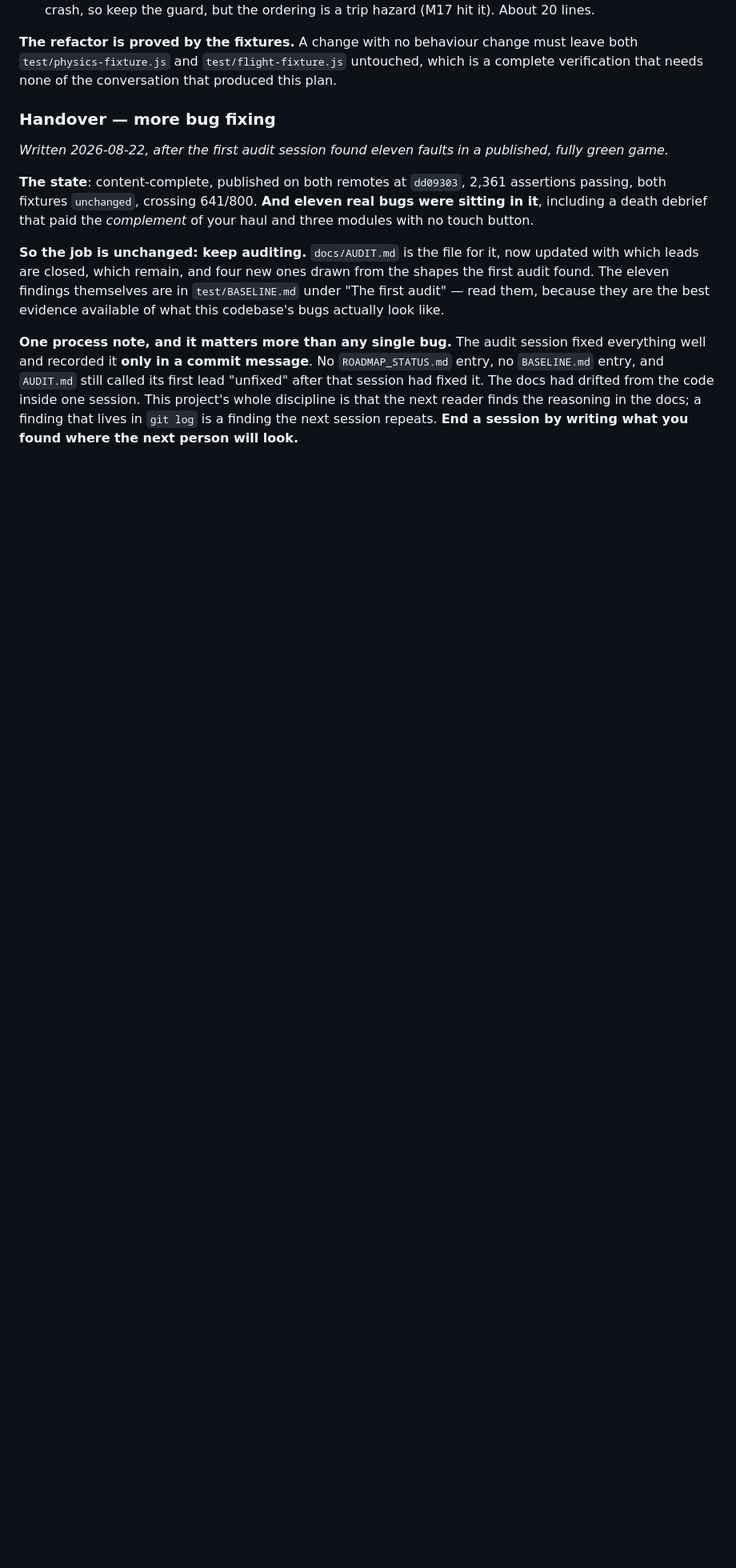
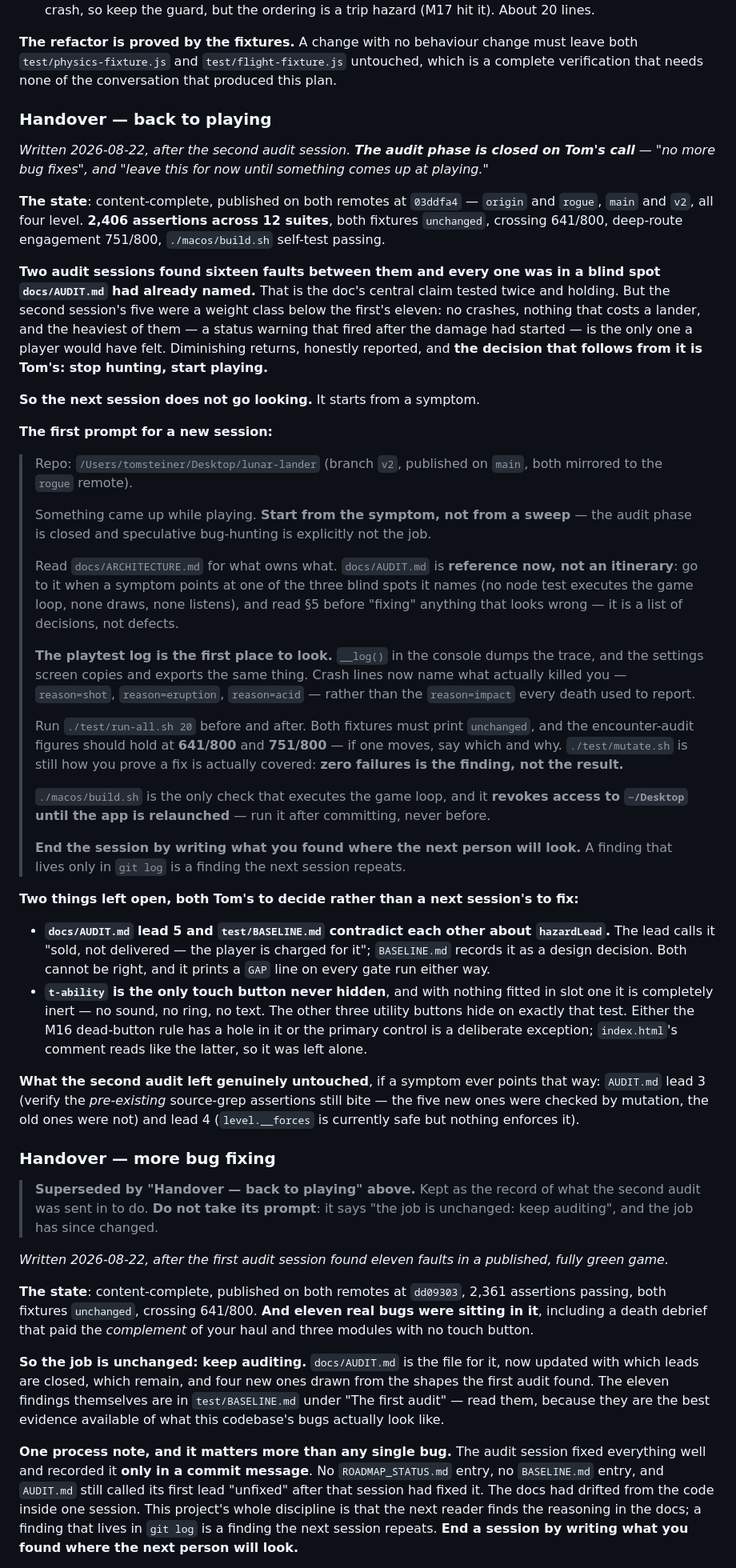
Before and after one commit to TheAIgnostic/lunar-lander, a Markdown page: ROADMAP_STATUS.md, the part around the change. Shown at 80% size. Drawn GitHub-style; blank space fills up the shorter version.

Commit message:
docs: a handover back to playing, not to another audit
Tom's call, after the second audit: "no more bug fixes", and "leave this for now
until something comes up at playing." The live handover was still pointing a new
session at `docs/AUDIT.md` and telling it to keep hunting, so it would have sent
the next one straight back into a phase that is closed.

`ROADMAP_STATUS.md` gets a new top handover. The prompt starts from a **symptom**
rather than a sweep: read `ARCHITECTURE.md` for what owns what, treat `AUDIT.md`
as reference for when a symptom points at one of its three blind spots, and go to
the playtest log first - `__log()` now names what actually killed you rather than
reporting `impact` for every death.

The previous handover is marked superseded in place rather than edited, because
it is the record of what this session was sent in to do. It says "the job is
unchanged: keep auditing" and that is no longer true.

Also recorded there, as Tom's to decide rather than a next session's to fix: the
`hazardLead` disagreement between `AUDIT.md` lead 5 and `BASELINE.md`, and the
inert `t-ability` touch button. And what the audit genuinely left untouched -
lead 3's pre-existing source-grep assertions, and lead 4.

`docs/AUDIT.md` and the two `BASELINE.md` audit sections stay on disk as
reference; nothing is deleted. Docs-only - no test reads this file
programmatically.

Co-Authored-By: Claude Opus 5 <noreply@anthropic.com>

```diff
--- a/ROADMAP_STATUS.md
+++ b/ROADMAP_STATUS.md
@@ -1960,7 +1960,73 @@ Two files carry **39% of the codebase**, and that is the whole finding:
 `test/physics-fixture.js` and `test/flight-fixture.js` untouched, which is a complete verification
 that needs none of the conversation that produced this plan.
 
+### Handover — back to playing
+
+*Written 2026-08-22, after the second audit session. **The audit phase is closed on Tom's call** —
+"no more bug fixes", and "leave this for now until something comes up at playing."*
+
+**The state**: content-complete, published on both remotes at `03ddfa4` — `origin` and `rogue`,
+`main` and `v2`, all four level. **2,406 assertions across 12 suites**, both fixtures `unchanged`,
+crossing 641/800, deep-route engagement 751/800, `./macos/build.sh` self-test passing.
+
+**Two audit sessions found sixteen faults between them and every one was in a blind spot
+`docs/AUDIT.md` had already named.** That is the doc's central claim tested twice and holding. But
+the second session's five were a weight class below the first's eleven: no crashes, nothing that
+costs a lander, and the heaviest of them — a status warning that fired after the damage had started —
+is the only one a player would have felt. Diminishing returns, honestly reported, and **the decision
+that follows from it is Tom's: stop hunting, start playing.**
+
+**So the next session does not go looking.** It starts from a symptom.
+
+**The first prompt for a new session:**
+
+> Repo: `/Users/tomsteiner/Desktop/lunar-lander` (branch `v2`, published on `main`, both mirrored to
+> the `rogue` remote).
+>
+> Something came up while playing. **Start from the symptom, not from a sweep** — the audit phase is
+> closed and speculative bug-hunting is explicitly not the job.
+>
+> Read `docs/ARCHITECTURE.md` for what owns what. `docs/AUDIT.md` is **reference now, not an
+> itinerary**: go to it when a symptom points at one of the three blind spots it names (no node test
+> executes the game loop, none draws, none listens), and read §5 before "fixing" anything that looks
+> wrong — it is a list of decisions, not defects.
+>
+> **The playtest log is the first place to look.** `__log()` in the console dumps the trace, and the
+> settings screen copies and exports the same thing. Crash lines now name what actually killed you —
+> `reason=shot`, `reason=eruption`, `reason=acid` — rather than the `reason=impact` every death used
+> to report.
+>
+> Run `./test/run-all.sh 20` before and after. Both fixtures must print `unchanged`, and the
+> encounter-audit figures should hold at **641/800** and **751/800** — if one moves, say which and
+> why. `./test/mutate.sh` is still how you prove a fix is actually covered: **zero failures is the
+> finding, not the result.**
+>
+> `./macos/build.sh` is the only check that executes the game loop, and it **revokes access to
+> `~/Desktop` until the app is relaunched** — run it after committing, never before.
+>
+> **End the session by writing what you found where the next person will look.** A finding that lives
+> only in `git log` is a finding the next session repeats.
+
+**Two things left open, both Tom's to decide rather than a next session's to fix:**
+
+- **`docs/AUDIT.md` lead 5 and `test/BASELINE.md` contradict each other about `hazardLead`.** The
+  lead calls it "sold, not delivered — the player is charged for it"; `BASELINE.md` records it as a
+  design decision. Both cannot be right, and it prints a `GAP` line on every gate run either way.
+- **`t-ability` is the only touch button never hidden**, and with nothing fitted in slot one it is
+  completely inert — no sound, no ring, no text. The other three utility buttons hide on exactly that
+  test. Either the M16 dead-button rule has a hole in it or the primary control is a deliberate
+  exception; `index.html`'s comment reads like the latter, so it was left alone.
+
+**What the second audit left genuinely untouched**, if a symptom ever points that way: `AUDIT.md`
+lead 3 (verify the *pre-existing* source-grep assertions still bite — the five new ones were checked
+by mutation, the old ones were not) and lead 4 (`level.__forces` is currently safe but nothing
+enforces it).
+
 ### Handover — more bug fixing
+
+> **Superseded by "Handover — back to playing" above.** Kept as the record of what the second audit
+> was sent in to do. **Do not take its prompt**: it says "the job is unchanged: keep auditing", and
+> the job has since changed.
 
 *Written 2026-08-22, after the first audit session found eleven faults in a published, fully green
 game.*
```
